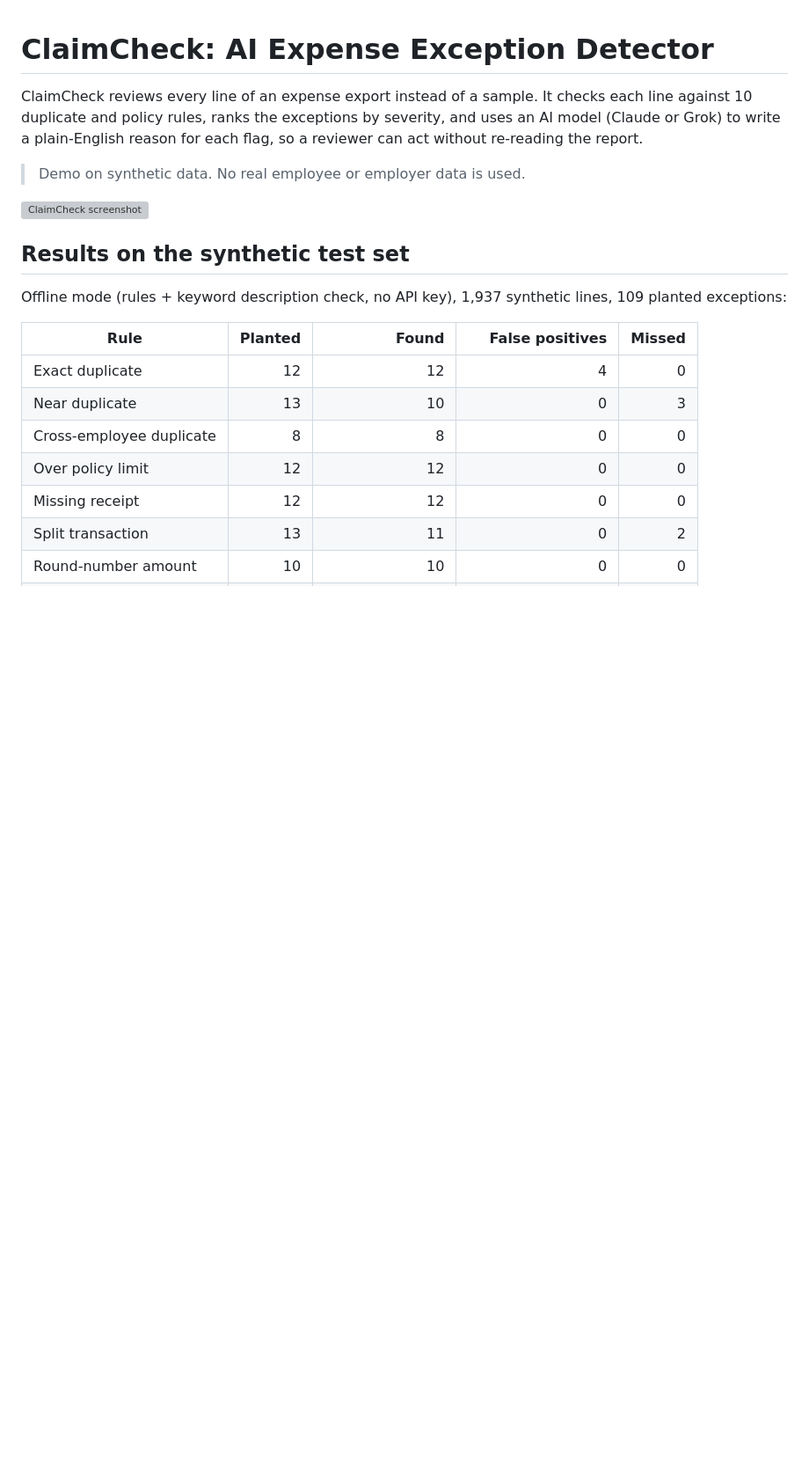
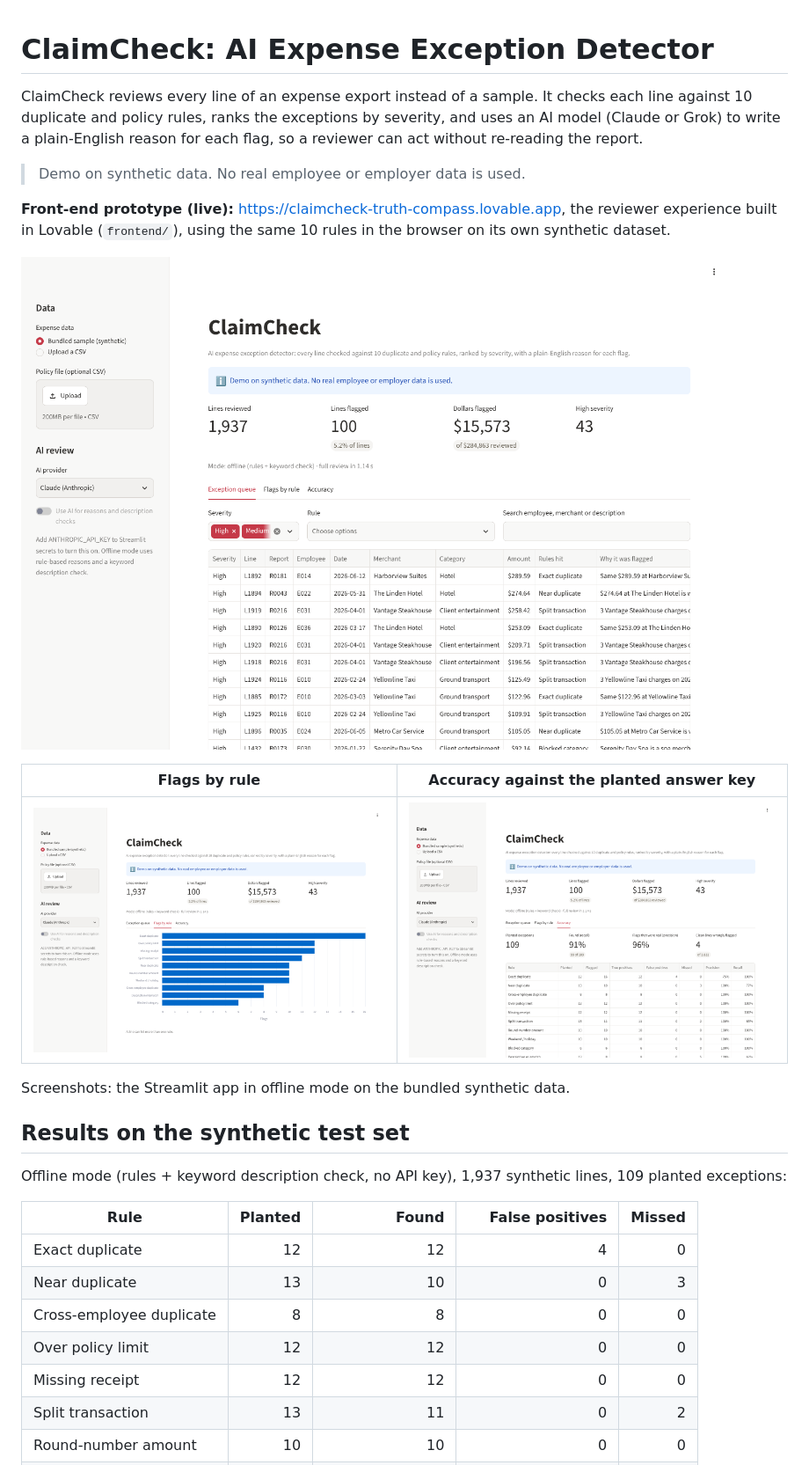
Before and after one commit to chrisbdowden/claimcheck, a Markdown page: README.md, the part around one of its changes. Shown at 88% size. GitHub-like rendering; pictures changed too: docs/screenshots/accuracy.png (added), docs/screenshots/exception-queue.png (added), docs/screenshots/flags-by-rule.png (added); blank space fills up the shorter version; grey boxes are pictures that could not be loaded.

```diff
--- a/README.md
+++ b/README.md
@@ -4,7 +4,15 @@ ClaimCheck reviews every line of an expense export instead of a sample. It check
 
 > Demo on synthetic data. No real employee or employer data is used.
 
-![ClaimCheck screenshot](docs/screenshot.png) <!-- add after deploying -->
+**Front-end prototype (live):** https://claimcheck-truth-compass.lovable.app, the reviewer experience built in Lovable (`frontend/`), using the same 10 rules in the browser on its own synthetic dataset.
+
+![Exception queue: every flagged line ranked by severity, with the reason it was flagged](docs/screenshots/exception-queue.png)
+
+| Flags by rule | Accuracy against the planted answer key |
+| --- | --- |
+| ![Flags by rule](docs/screenshots/flags-by-rule.png) | ![Accuracy tab](docs/screenshots/accuracy.png) |
+
+Screenshots: the Streamlit app in offline mode on the bundled synthetic data.
 
 ## Results on the synthetic test set
 
```
Also changed, not shown: other parts of README.md (+26 -2 lines), 4 other files.
